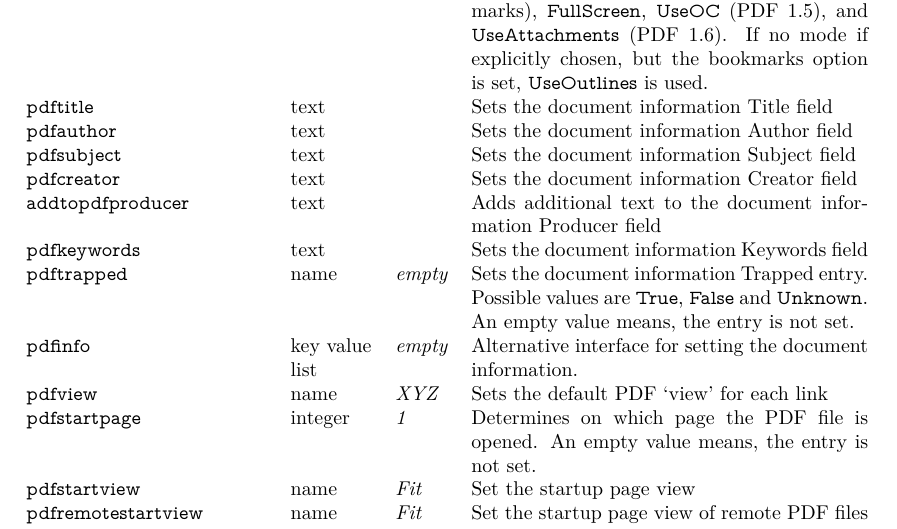
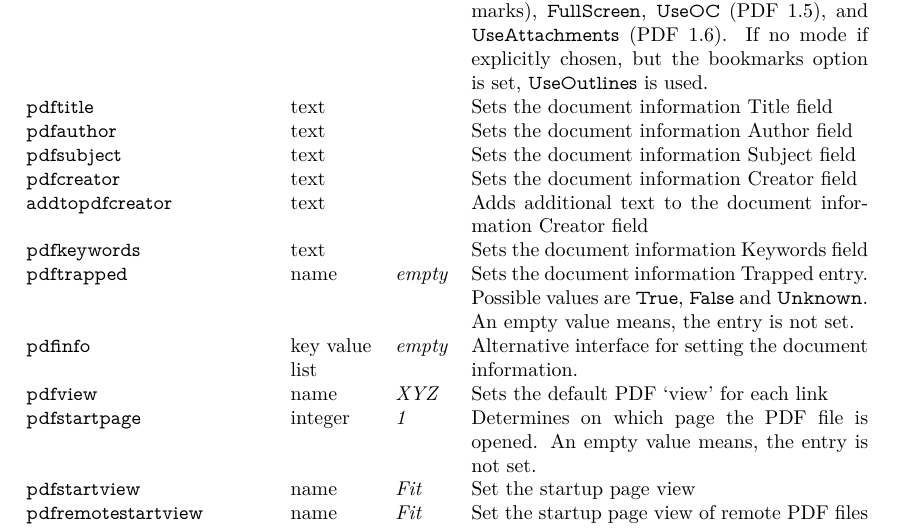
Before and after one commit to latex3/hyperref, a LaTeX thesis (doc/manual.tex): part of page 12 of 58, cut so that both start at the same text. Compiled offline with LaTeX, dvips and Ghostscript; a LaTeX package or settings file that is missing is left out.

Commit message:
correct docu, fix #152

```diff
--- a/doc/manual.tex
+++ b/doc/manual.tex
@@ -739,7 +739,7 @@ pdftitle           & text    &       & Sets the document information Title field
 pdfauthor          & text    &       & Sets the document information Author field \\
 pdfsubject         & text    &       & Sets the document information Subject field \\
 pdfcreator         & text    &       & Sets the document information Creator field \\
-addtopdfproducer   & text    &       & Adds additional text to the document information Producer field \\
+addtopdfcreator    & text    &       & Adds additional text to the document information Creator field \\
 pdfkeywords        & text    &       & Sets the document information Keywords field \\
 pdftrapped         & name    & empty & Sets the document information Trapped entry. Possible values are \verb|True|, \verb|False| and \verb|Unknown|.
                                        An empty value means, the entry is not set.\\
```
